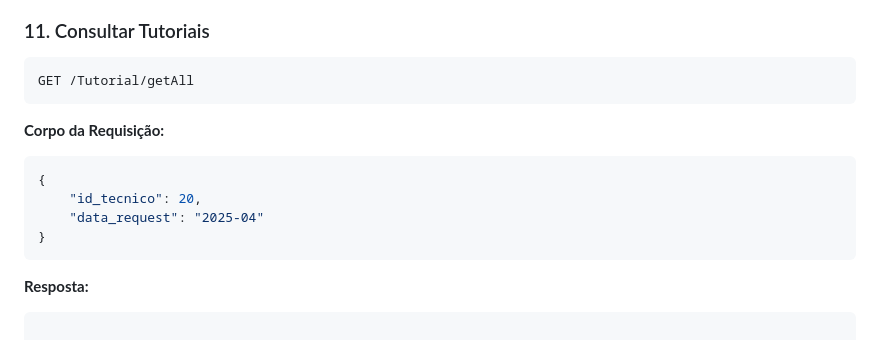
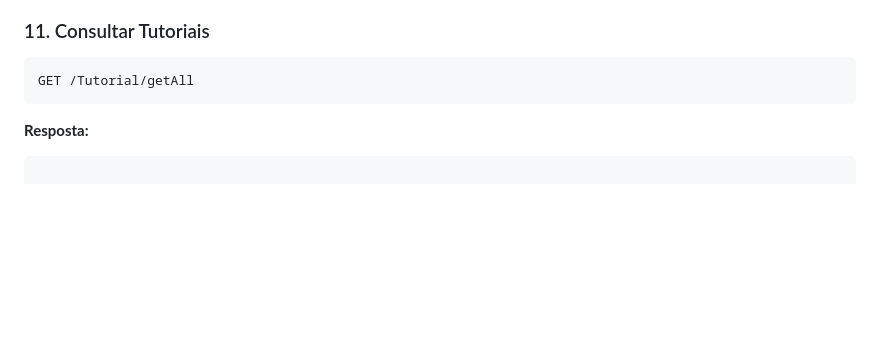
Before and after one commit to RenanDevFelipe/ranking_api, a Markdown page: README.md, the part around the change. GitHub-like rendering; blank space fills up the shorter version.

Commit message:
readme corrigido

````diff
--- a/README.md
+++ b/README.md
@@ -407,15 +407,6 @@ POST /Ranking/RankingMensal
 GET /Tutorial/getAll
 ```
 
-**Corpo da Requisição:**
-
-```json
-{
-    "id_tecnico": 20,
-    "data_request": "2025-04"
-}
-```
-
 **Resposta:**
 
 ```json
````
